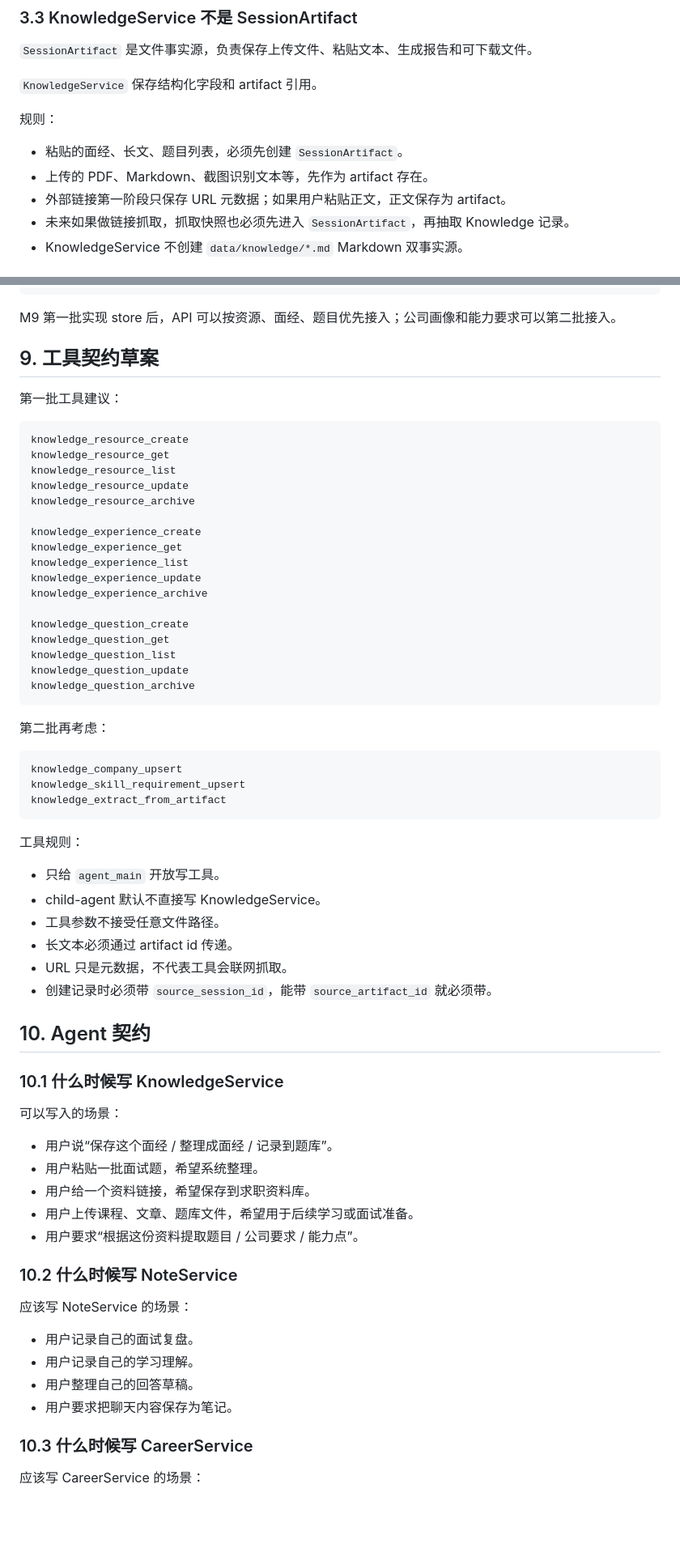
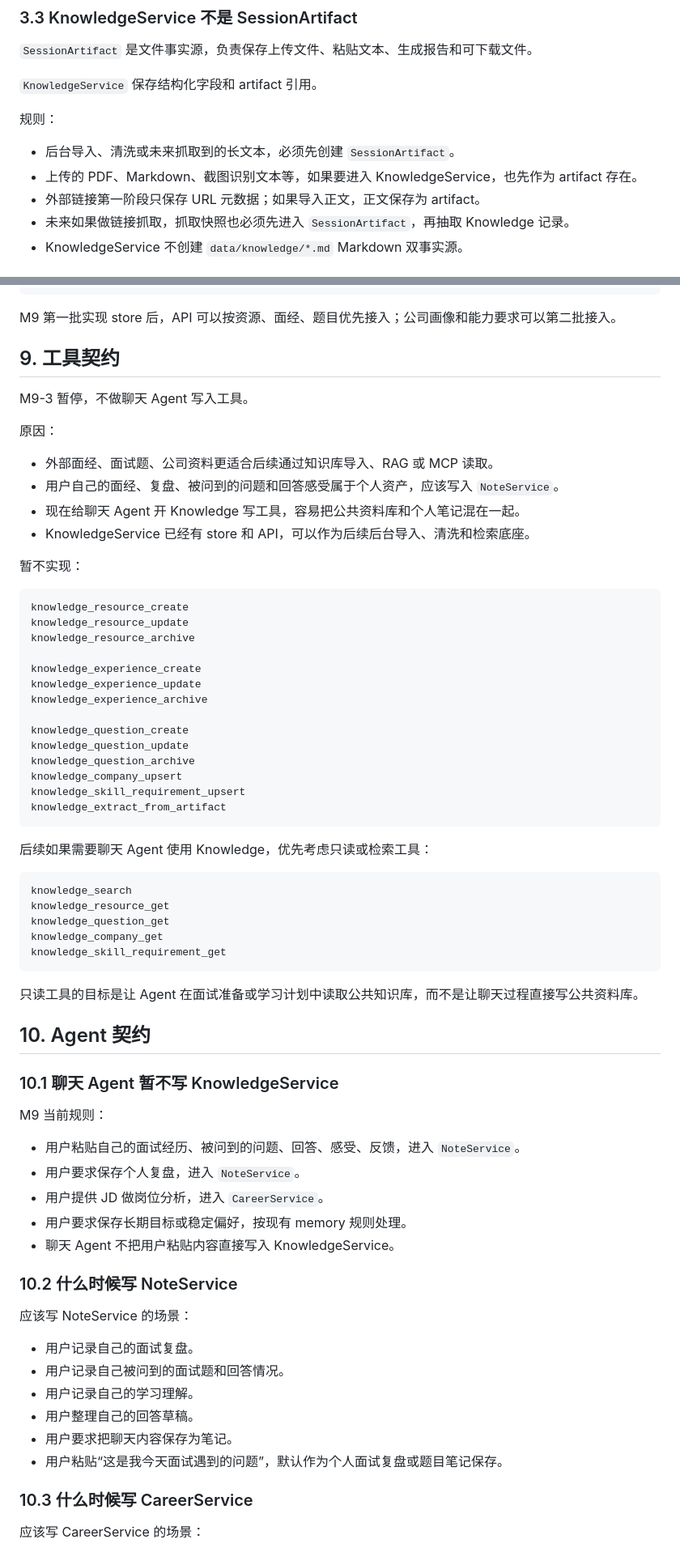
Before and after one commit to pirate-pro/resume_agent, a Markdown page: 求职Agent_M9_资料题库层方案_2026-05-12.md, 2 parts joined by grey strips. Shown at 81% size. GitHub-like rendering; blank space fills up the shorter version.

````diff
--- a/求职Agent_M9_资料题库层方案_2026-05-12.md
+++ b/求职Agent_M9_资料题库层方案_2026-05-12.md
@@ -67,9 +68,9 @@ M8 已经有 `NoteService`，可以保存用户自己的笔记、复盘和阶段
 
 规则：
 
-- 粘贴的面经、长文、题目列表，必须先创建 `SessionArtifact`。
-- 上传的 PDF、Markdown、截图识别文本等，先作为 artifact 存在。
-- 外部链接第一阶段只保存 URL 元数据；如果用户粘贴正文，正文保存为 artifact。
+- 后台导入、清洗或未来抓取到的长文本，必须先创建 `SessionArtifact`。
+- 上传的 PDF、Markdown、截图识别文本等，如果要进入 KnowledgeService，也先作为 artifact 存在。
+- 外部链接第一阶段只保存 URL 元数据；如果导入正文，正文保存为 artifact。
 - 未来如果做链接抓取，抓取快照也必须先进入 `SessionArtifact`，再抽取 Knowledge 记录。
 - KnowledgeService 不创建 `data/knowledge/*.md` Markdown 双事实源。
 
@@ -460,67 +462,70 @@ GET    /api/knowledge/skill-requirements
 
 M9 第一批实现 store 后，API 可以按资源、面经、题目优先接入；公司画像和能力要求可以第二批接入。
 
-## 9. 工具契约草案
+## 9. 工具契约
 
-第一批工具建议：
+M9-3 暂停，不做聊天 Agent 写入工具。
+
+原因：
+
+- 外部面经、面试题、公司资料更适合后续通过知识库导入、RAG 或 MCP 读取。
+- 用户自己的面经、复盘、被问到的问题和回答感受属于个人资产，应该写入 `NoteService`。
+- 现在给聊天 Agent 开 Knowledge 写工具，容易把公共资料库和个人笔记混在一起。
+- KnowledgeService 已经有 store 和 API，可以作为后续后台导入、清洗和检索底座。
+
+暂不实现：
 
 ```text
 knowledge_resource_create
-knowledge_resource_get
-knowledge_resource_list
 knowledge_resource_update
 knowledge_resource_archive
 
 knowledge_experience_create
-knowledge_experience_get
-knowledge_experience_list
 knowledge_experience_update
 knowledge_experience_archive
 
 knowledge_question_create
-knowledge_question_get
-knowledge_question_list
 knowledge_question_update
 knowledge_question_archive
-```
-
-第二批再考虑：
-
-```text
 knowledge_company_upsert
 knowledge_skill_requirement_upsert
 knowledge_extract_from_artifact
 ```
 
-工具规则：
+后续如果需要聊天 Agent 使用 Knowledge，优先考虑只读或检索工具：
 
-- 只给 `agent_main` 开放写工具。
-- child-agent 默认不直接写 KnowledgeService。
-- 工具参数不接受任意文件路径。
-- 长文本必须通过 artifact id 传递。
-- URL 只是元数据，不代表工具会联网抓取。
-- 创建记录时必须带 `source_session_id`，能带 `source_artifact_id` 就必须带。
+```text
+knowledge_search
+knowledge_resource_get
+knowledge_question_get
+knowledge_company_get
+knowledge_skill_requirement_get
+```
+
+只读工具的目标是让 Agent 在面试准备或学习计划中读取公共知识库，而不是让聊天过程直接写公共资料库。
 
 ## 10. Agent 契约
 
-### 10.1 什么时候写 KnowledgeService
+### 10.1 聊天 Agent 暂不写 KnowledgeService
 
-可以写入的场景：
+M9 当前规则：
 
-- 用户说“保存这个面经 / 整理成面经 / 记录到题库”。
-- 用户粘贴一批面试题，希望系统整理。
-- 用户给一个资料链接，希望保存到求职资料库。
-- 用户上传课程、文章、题库文件，希望用于后续学习或面试准备。
-- 用户要求“根据这份资料提取题目 / 公司要求 / 能力点”。
+- 用户粘贴自己的面试经历、被问到的问题、回答、感受、反馈，进入 `NoteService`。
+- 用户要求保存个人复盘，进入 `NoteService`。
+- 用户提供 JD 做岗位分析，进入 `CareerService`。
+- 用户要求保存长期目标或稳定偏好，按现有 memory 规则处理。
+- 聊天 Agent 不把用户粘贴内容直接写入 KnowledgeService。
 
 ### 10.2 什么时候写 NoteService
 
 应该写 NoteService 的场景：
 
 - 用户记录自己的面试复盘。
+- 用户记录自己被问到的面试题和回答情况。
 - 用户记录自己的学习理解。
 - 用户整理自己的回答草稿。
 - 用户要求把聊天内容保存为笔记。
+- 用户粘贴“这是我今天面试遇到的问题”，默认作为个人面试复盘或题目笔记保存。
 
 ### 10.3 什么时候写 CareerService
 
````
Also changed, not shown: other parts of 求职Agent_M9_资料题库层方案_2026-05-12.md (+41 -39 lines), docs/product_service_roadmap.md (+23 -9 lines).
